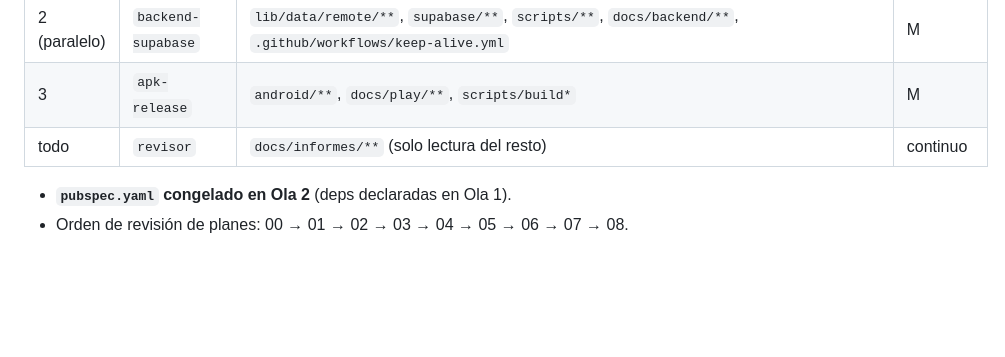
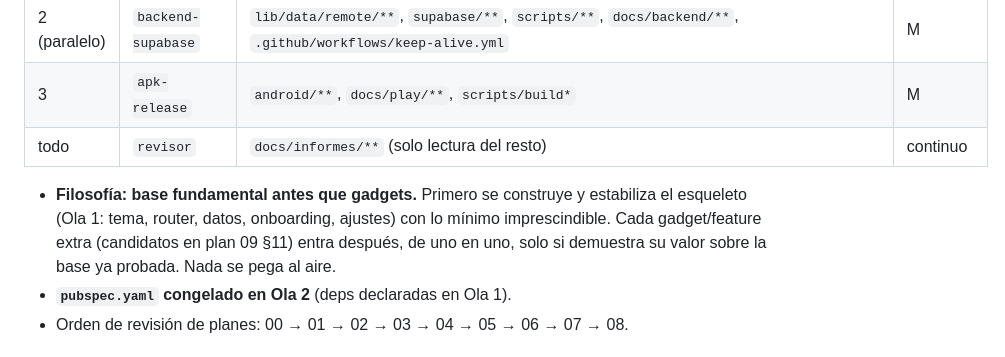
Before and after one commit to LimitCodev/BlueTalk, a Markdown page: docs/plan/00-PLAN-MAESTRO.md, the part around the change. Rendered like a GitHub page; blank space fills up the shorter version.

```diff
--- a/docs/plan/00-PLAN-MAESTRO.md
+++ b/docs/plan/00-PLAN-MAESTRO.md
@@ -168,6 +168,7 @@ scripts/                 # db-dump, keep-alive, build
 | 3 | `apk-release` | `android/**`, `docs/play/**`, `scripts/build*` | M |
 | todo | `revisor` | `docs/informes/**` (solo lectura del resto) | continuo |
 
+- **Filosofía: base fundamental antes que gadgets.** Primero se construye y estabiliza el esqueleto (Ola 1: tema, router, datos, onboarding, ajustes) con lo mínimo imprescindible. Cada gadget/feature extra (candidatos en plan 09 §11) entra después, de uno en uno, solo si demuestra su valor sobre la base ya probada. Nada se pega al aire.
 - **`pubspec.yaml` congelado en Ola 2** (deps declaradas en Ola 1).
 - Orden de revisión de planes: 00 → 01 → 02 → 03 → 04 → 05 → 06 → 07 → 08.
 
```
Also changed, not shown: docs/plan/09-stack-paquetes.md (+18 -10 lines).
